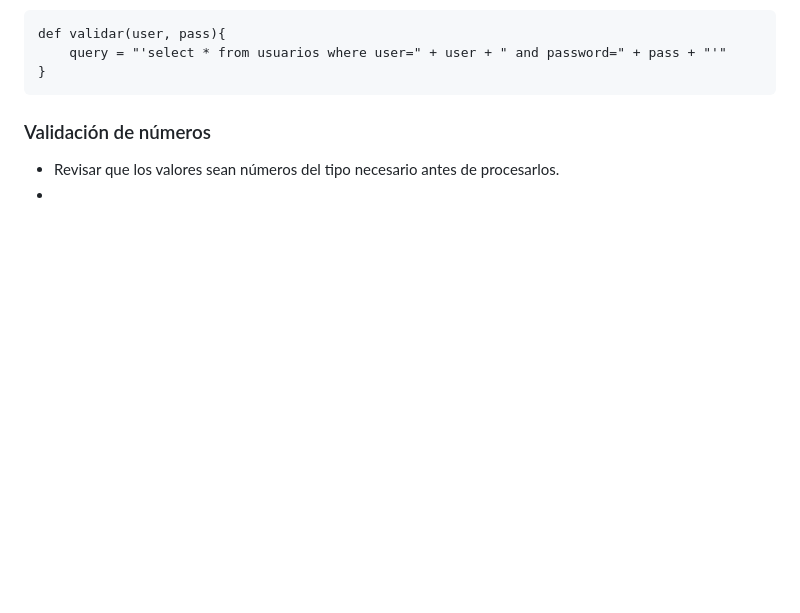
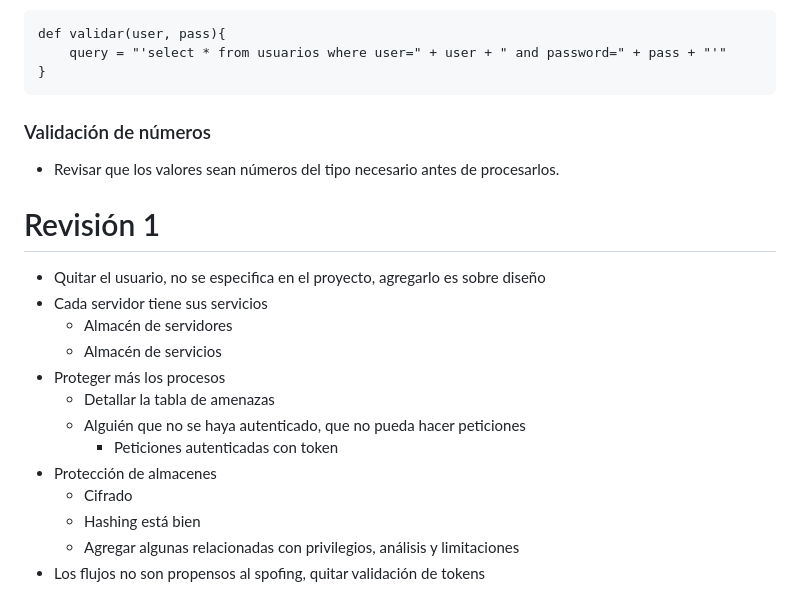
Before and after one commit to jesusgvqz/NimbusCore, a Markdown page: notes.md, the part around the change. Rendered like a GitHub page; blank space fills up the shorter version.

Commit message:
added first project review

```diff
--- a/notes.md
+++ b/notes.md
@@ -158,4 +158,19 @@ def validar(user, pass){
 
 ### Validación de números
 - Revisar que los valores sean números del tipo necesario antes de procesarlos.
--
+
+
+# Revisión 1
+- Quitar el usuario, no se especifica en el proyecto, agregarlo es sobre diseño
+- Cada servidor tiene sus servicios
+  - Almacén de servidores
+  - Almacén de servicios
+- Proteger más los procesos
+  - Detallar la tabla de amenazas
+  - Alguién que no se haya autenticado, que no pueda hacer peticiones
+    - Peticiones autenticadas con token
+- Protección de almacenes
+  - Cifrado
+  - Hashing está bien
+  - Agregar algunas relacionadas con privilegios, análisis y limitaciones
+- Los flujos no son propensos al spofing, quitar validación de tokens
```
